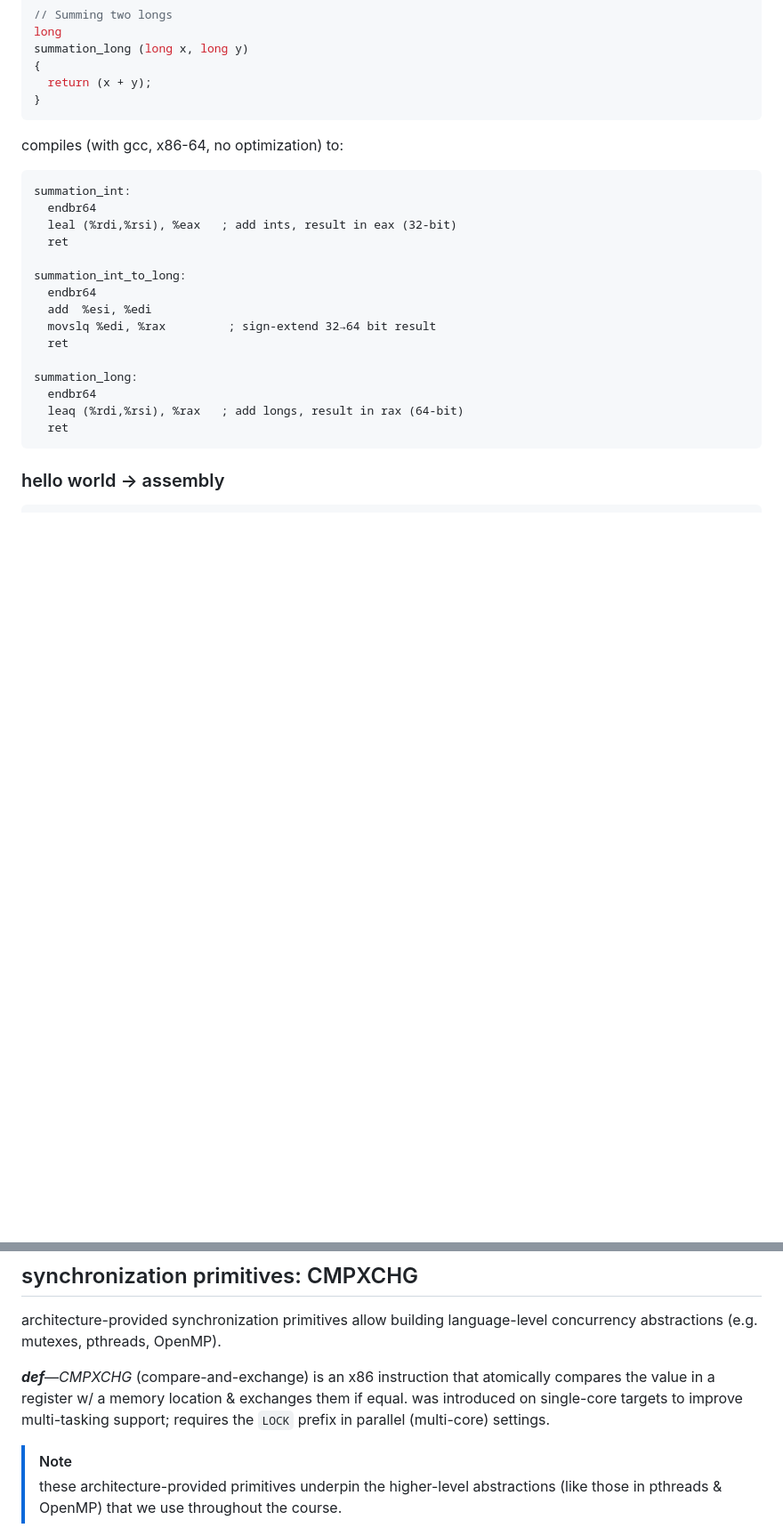
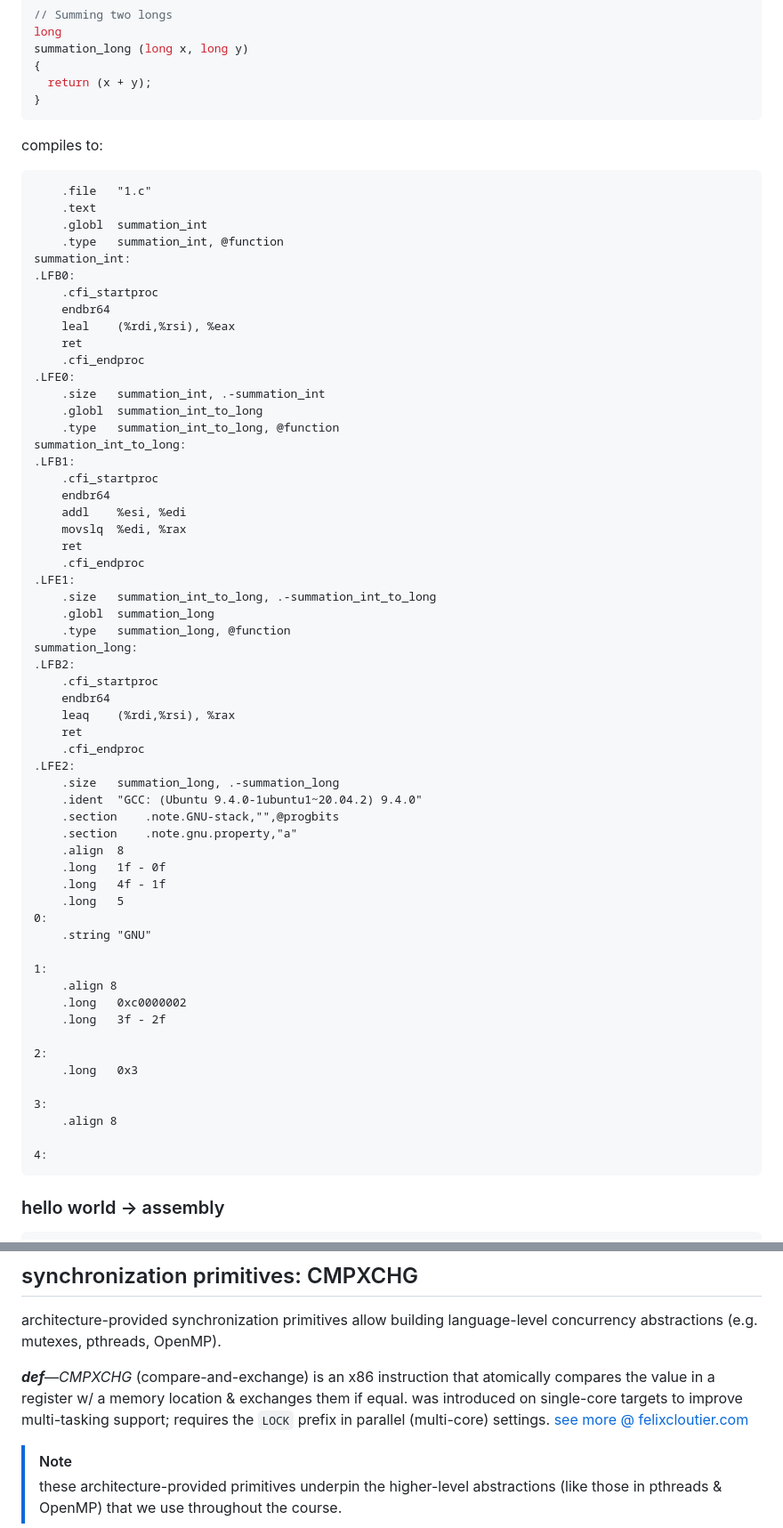
Before and after one commit to andrew-chang-dewitt/cs_451-parallel_distributed, a Markdown page: notes/read-ch_06.md, 2 parts joined by grey strips. Shown at 89% size. Drawn GitHub-style; blank space fills up the shorter version.

Commit message:
fix(notes): add missing diagrams, correct code examples & typos

````diff
--- a/notes/read-ch_06.md
+++ b/notes/read-ch_06.md
@@ -108,24 +119,67 @@ summation_long (long x, long y)
 }
 ```
 
-compiles (with gcc, x86-64, no optimization) to:
+compiles to:
 
 ```asm
+    .file   "1.c"
+    .text
+    .globl  summation_int
+    .type   summation_int, @function
 summation_int:
-  endbr64
-  leal (%rdi,%rsi), %eax   ; add ints, result in eax (32-bit)
-  ret
+.LFB0:
+    .cfi_startproc
+    endbr64
+    leal    (%rdi,%rsi), %eax
+    ret
+    .cfi_endproc
+.LFE0:
+    .size   summation_int, .-summation_int
+    .globl  summation_int_to_long
+    .type   summation_int_to_long, @function
+summation_int_to_long:
+.LFB1:
+    .cfi_startproc
+    endbr64
+    addl    %esi, %edi
+    movslq  %edi, %rax
+    ret
+    .cfi_endproc
+.LFE1:
+    .size   summation_int_to_long, .-summation_int_to_long
+    .globl  summation_long
+    .type   summation_long, @function
+summation_long:
+.LFB2:
+    .cfi_startproc
+    endbr64
+    leaq    (%rdi,%rsi), %rax
+    ret
+    .cfi_endproc
+.LFE2:
+    .size   summation_long, .-summation_long
+    .ident  "GCC: (Ubuntu 9.4.0-1ubuntu1~20.04.2) 9.4.0"
+    .section    .note.GNU-stack,"",@progbits
+    .section    .note.gnu.property,"a"
+    .align  8
+    .long   1f - 0f
+    .long   4f - 1f
+    .long   5
+0:
+    .string "GNU"
 
-summation_int_to_long:
-  endbr64
-  add  %esi, %edi
-  movslq %edi, %rax         ; sign-extend 32→64 bit result
-  ret
+1:
+    .align 8
+    .long   0xc0000002
+    .long   3f - 2f
 
-summation_long:
-  endbr64
-  leaq (%rdi,%rsi), %rax   ; add longs, result in rax (64-bit)
-  ret
+2:
+    .long   0x3
+
+3:
+    .align 8
+
+4:
 ```
 
 ### hello world → assembly
@@ -193,7 +287,8 @@ language-level concurrency abstractions (e.g. mutexes, pthreads, OpenMP).
 _**def**_&mdash;_CMPXCHG_ (compare-and-exchange) is an x86 instruction that
 atomically compares the value in a register w/ a memory location & exchanges
 them if equal. was introduced on single-core targets to improve multi-tasking
-support; requires the `LOCK` prefix in parallel (multi-core) settings.
+support; requires the `LOCK` prefix in parallel (multi-core) settings. [see
+more @ felixcloutier.com](https://www.felixcloutier.com/x86/cmpxchg)
 
 > [!NOTE]
 >
````
Also changed, not shown: other parts of notes/read-ch_06.md (+77 -26 lines), notes/read-ch_07.md (+50 -19 lines).
